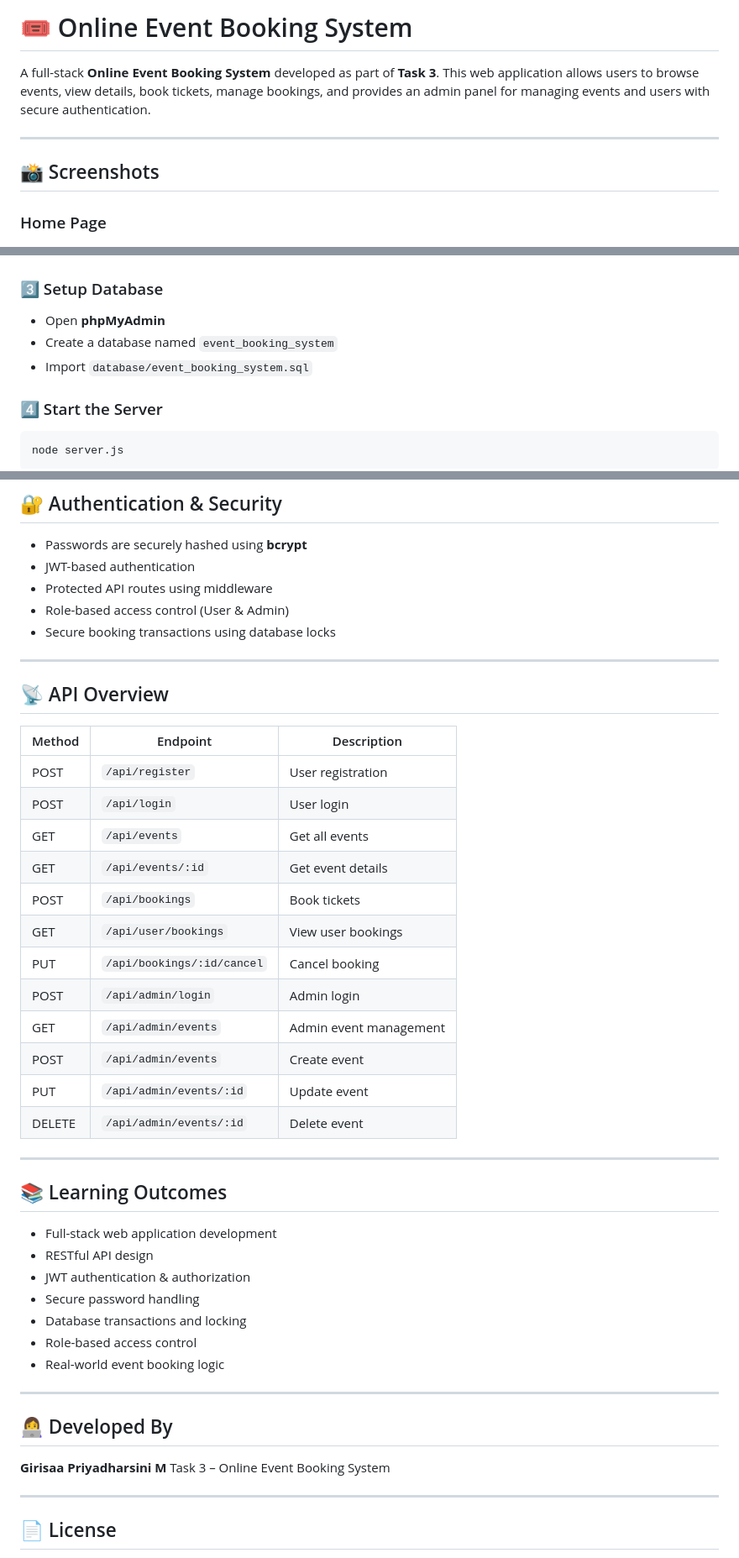
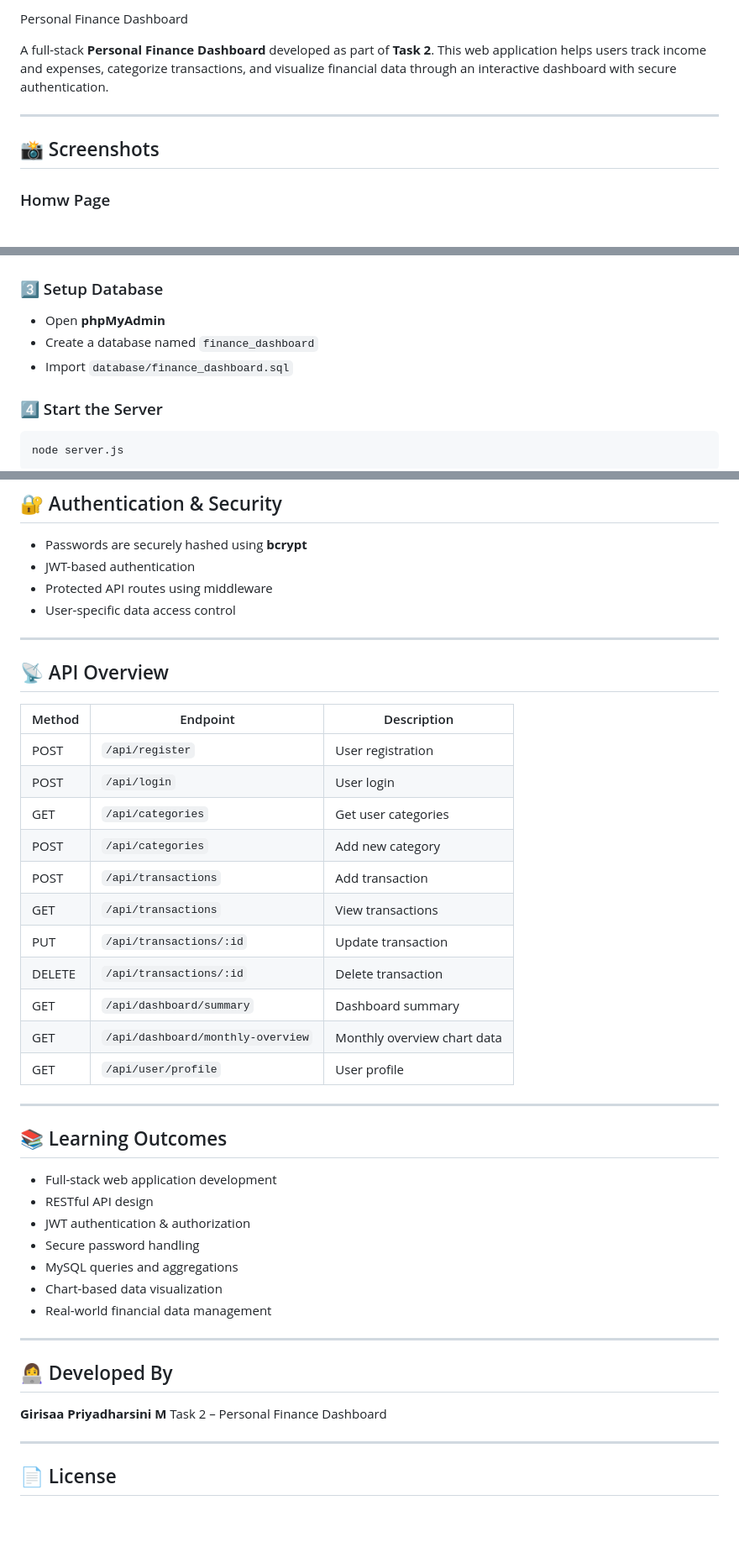
Before and after one commit to GirishaPriyadharsini/GENTRIQ_FSD_02, a Markdown page: README.md, 3 parts joined by grey strips. Shown: that part at 84% size. GitHub-like rendering; blank space fills up the shorter version.

```diff
--- a/README.md
+++ b/README.md
@@ -1,14 +1,14 @@
 
-# 🎟️ Online Event Booking System
+Personal Finance Dashboard
 
-A full-stack **Online Event Booking System** developed as part of **Task 3**.
-This web application allows users to browse events, view details, book tickets, manage bookings, and provides an admin panel for managing events and users with secure authentication.
+A full-stack **Personal Finance Dashboard** developed as part of **Task 2**.
+This web application helps users track income and expenses, categorize transactions, and visualize financial data through an interactive dashboard with secure authentication.
 
 ---
 
 ## 📸 Screenshots
 
-### Home Page
+### Homw Page
 
 ![Home Page](screenshots/home.png)
 
@@ -178,8 +160,8 @@ npm install
 ### 3️⃣ Setup Database
 
 * Open **phpMyAdmin**
-* Create a database named `event_booking_system`
-* Import `database/event_booking_system.sql`
+* Create a database named `finance_dashboard`
+* Import `database/finance_dashboard.sql`
 
 ### 4️⃣ Start the Server
 
@@ -200,27 +182,25 @@ http://localhost:3000
 * Passwords are securely hashed using **bcrypt**
 * JWT-based authentication
 * Protected API routes using middleware
-* Role-based access control (User & Admin)
-* Secure booking transactions using database locks
+* User-specific data access control
 
 ---
 
 ## 📡 API Overview
 
-| Method | Endpoint                   | Description            |
-| ------ | -------------------------- | ---------------------- |
-| POST   | `/api/register`            | User registration      |
-| POST   | `/api/login`               | User login             |
-| GET    | `/api/events`              | Get all events         |
-| GET    | `/api/events/:id`          | Get event details      |
-| POST   | `/api/bookings`            | Book tickets           |
-| GET    | `/api/user/bookings`       | View user bookings     |
-| PUT    | `/api/bookings/:id/cancel` | Cancel booking         |
-| POST   | `/api/admin/login`         | Admin login            |
-| GET    | `/api/admin/events`        | Admin event management |
-| POST   | `/api/admin/events`        | Create event           |
-| PUT    | `/api/admin/events/:id`    | Update event           |
-| DELETE | `/api/admin/events/:id`    | Delete event           |
+| Method | Endpoint                          | Description                 |
+| ------ | --------------------------------- | --------------------------- |
+| POST   | `/api/register`                   | User registration           |
+| POST   | `/api/login`                      | User login                  |
+| GET    | `/api/categories`                 | Get user categories         |
+| POST   | `/api/categories`                 | Add new category            |
+| POST   | `/api/transactions`               | Add transaction             |
+| GET    | `/api/transactions`               | View transactions           |
+| PUT    | `/api/transactions/:id`           | Update transaction          |
+| DELETE | `/api/transactions/:id`           | Delete transaction          |
+| GET    | `/api/dashboard/summary`          | Dashboard summary           |
+| GET    | `/api/dashboard/monthly-overview` | Monthly overview chart data |
+| GET    | `/api/user/profile`               | User profile                |
 
 ---
 
@@ -230,16 +210,16 @@ http://localhost:3000
 * RESTful API design
 * JWT authentication & authorization
 * Secure password handling
-* Database transactions and locking
-* Role-based access control
-* Real-world event booking logic
+* MySQL queries and aggregations
+* Chart-based data visualization
+* Real-world financial data management
 
 ---
 
 ## 👩‍💻 Developed By
 
 **Girisaa Priyadharsini M**
-Task 3 – Online Event Booking System
+Task 2 – Personal Finance Dashboard
 
 ---
 
```
Also changed, not shown: other parts of README.md (+49 -67 lines).
